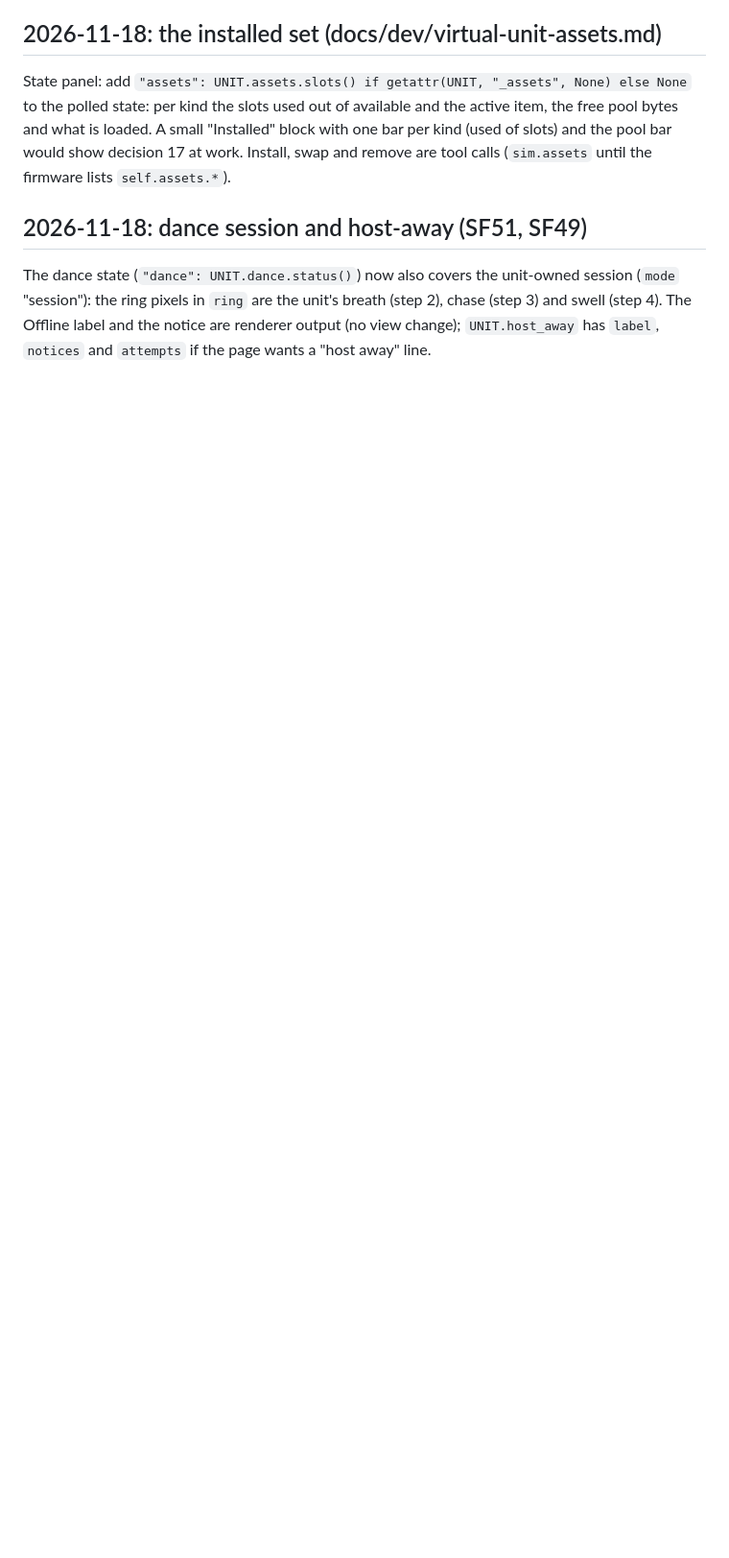
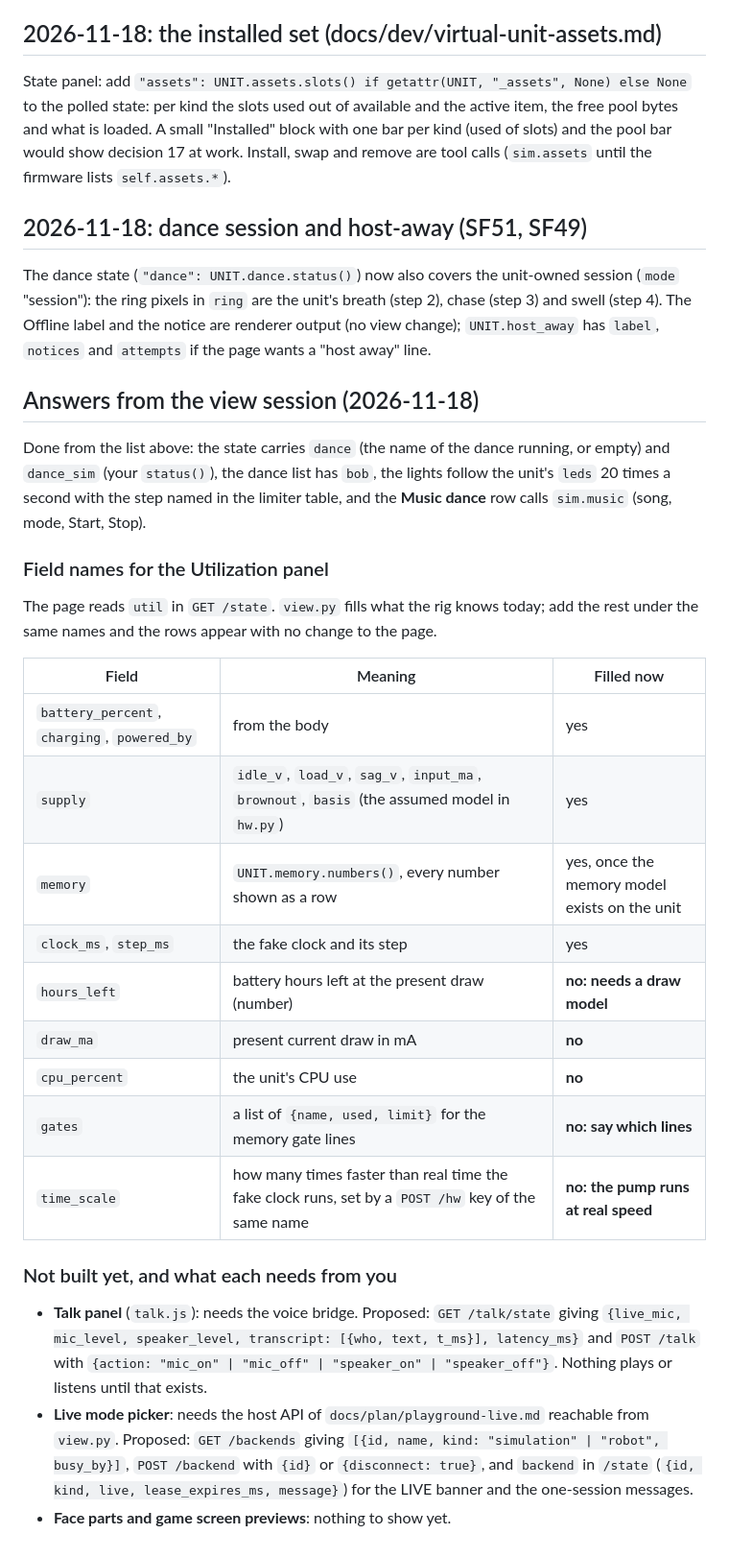
Before and after one commit to getmaipai/stackchan, a Markdown page: docs/plan/view-requests.md, the part around the change. Shown at 96% size. Rendered like a GitHub page; blank space fills up the shorter version.

```diff
--- a/docs/plan/view-requests.md
+++ b/docs/plan/view-requests.md
@@ -18,3 +18,29 @@ State panel: add `"assets": UNIT.assets.slots() if getattr(UNIT, "_assets", None
 ## 2026-11-18: dance session and host-away (SF51, SF49)
 
 The dance state (`"dance": UNIT.dance.status()`) now also covers the unit-owned session (`mode` "session"): the ring pixels in `ring` are the unit's breath (step 2), chase (step 3) and swell (step 4). The Offline label and the notice are renderer output (no view change); `UNIT.host_away` has `label`, `notices` and `attempts` if the page wants a "host away" line.
+
+## Answers from the view session (2026-11-18)
+
+Done from the list above: the state carries `dance` (the name of the dance running, or empty) and `dance_sim` (your `status()`), the dance list has `bob`, the lights follow the unit's `leds` 20 times a second with the step named in the limiter table, and the **Music dance** row calls `sim.music` (song, mode, Start, Stop).
+
+### Field names for the Utilization panel
+
+The page reads `util` in `GET /state`. `view.py` fills what the rig knows today; add the rest under the same names and the rows appear with no change to the page.
+
+| Field | Meaning | Filled now |
+|---|---|---|
+| `battery_percent`, `charging`, `powered_by` | from the body | yes |
+| `supply` | `idle_v`, `load_v`, `sag_v`, `input_ma`, `brownout`, `basis` (the assumed model in `hw.py`) | yes |
+| `memory` | `UNIT.memory.numbers()`, every number shown as a row | yes, once the memory model exists on the unit |
+| `clock_ms`, `step_ms` | the fake clock and its step | yes |
+| `hours_left` | battery hours left at the present draw (number) | **no: needs a draw model** |
+| `draw_ma` | present current draw in mA | **no** |
+| `cpu_percent` | the unit's CPU use | **no** |
+| `gates` | a list of `{name, used, limit}` for the memory gate lines | **no: say which lines** |
+| `time_scale` | how many times faster than real time the fake clock runs, set by a `POST /hw` key of the same name | **no: the pump runs at real speed** |
+
+### Not built yet, and what each needs from you
+
+- **Talk panel** (`talk.js`): needs the voice bridge. Proposed: `GET /talk/state` giving `{live_mic, mic_level, speaker_level, transcript: [{who, text, t_ms}], latency_ms}` and `POST /talk` with `{action: "mic_on" | "mic_off" | "speaker_on" | "speaker_off"}`. Nothing plays or listens until that exists.
+- **Live mode picker**: needs the host API of `docs/plan/playground-live.md` reachable from `view.py`. Proposed: `GET /backends` giving `[{id, name, kind: "simulation" | "robot", busy_by}]`, `POST /backend` with `{id}` or `{disconnect: true}`, and `backend` in `/state` (`{id, kind, live, lease_expires_ms, message}`) for the LIVE banner and the one-session messages.
+- **Face parts and game screen previews**: nothing to show yet.
```
Also changed, not shown: docs/dev/virtual-unit-3d.md (+6 -0 lines), docs/plan/optimization.md (+1 -1 lines), docs/dev/model-previews/view-dance-show.png (added), 9 other files.
